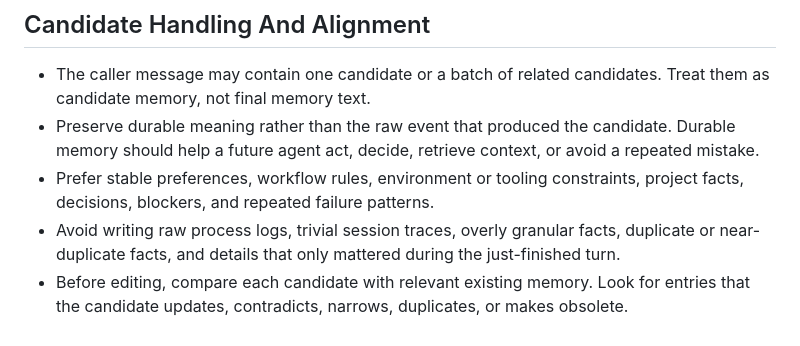
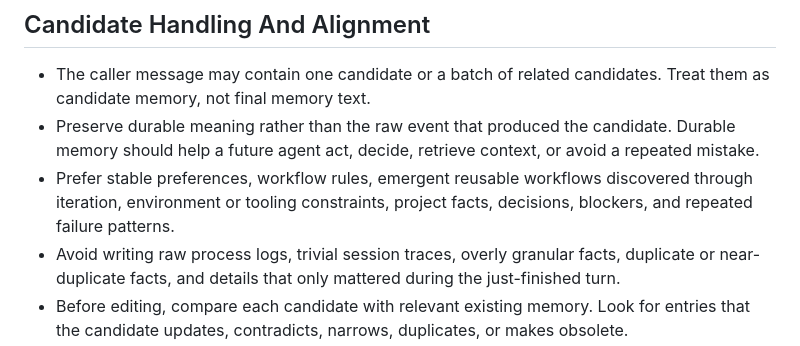
Before and after one commit to RightL/RightMemory, a Markdown page: rightmemory/prompts/update.md, the part around the change. GitHub-like rendering.

```diff
--- a/rightmemory/prompts/update.md
+++ b/rightmemory/prompts/update.md
@@ -11,7 +11,7 @@
 
 - The caller message may contain one candidate or a batch of related candidates. Treat them as candidate memory, not final memory text.
 - Preserve durable meaning rather than the raw event that produced the candidate. Durable memory should help a future agent act, decide, retrieve context, or avoid a repeated mistake.
-- Prefer stable preferences, workflow rules, environment or tooling constraints, project facts, decisions, blockers, and repeated failure patterns.
+- Prefer stable preferences, workflow rules, emergent reusable workflows discovered through iteration, environment or tooling constraints, project facts, decisions, blockers, and repeated failure patterns.
 - Avoid writing raw process logs, trivial session traces, overly granular facts, duplicate or near-duplicate facts, and details that only mattered during the just-finished turn.
 - Before editing, compare each candidate with relevant existing memory. Look for entries that the candidate updates, contradicts, narrows, duplicates, or makes obsolete.
 - Choose the edit shape that leaves memory coherent: merge into an existing entry, replace stale wording, narrow over-broad guidance, delete obsolete memory, or add a compact new fact when no existing entry should change.
```
Also changed, not shown: rightmemory/prompts/reviewer.md (+2 -1 lines), skills/memory-orchestrator-cli/SKILL.md (+1 -1 lines).
